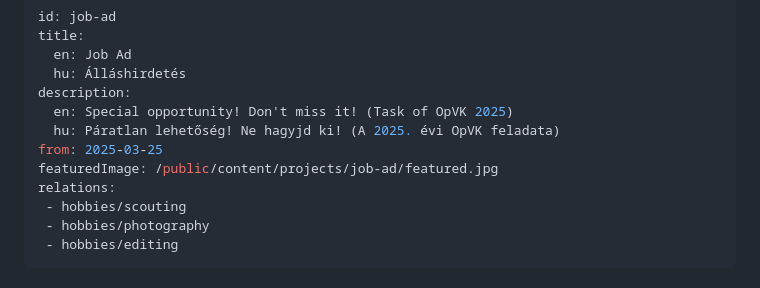
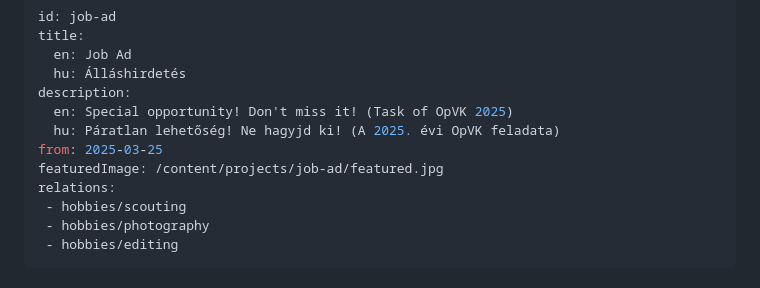
Before and after one commit to d0ty/portfolio, a Markdown page: content/projects/job-ad.md, the part around the change. Rendered like a GitHub page.

Commit message:
job ad project - fix for featured image

```diff
--- a/content/projects/job-ad.md
+++ b/content/projects/job-ad.md
@@ -7,7 +7,7 @@ description:
   en: Special opportunity! Don't miss it! (Task of OpVK 2025)
   hu: Páratlan lehetőség! Ne hagyjd ki! (A 2025. évi OpVK feladata)
 from: 2025-03-25
-featuredImage: /public/content/projects/job-ad/featured.jpg
+featuredImage: /content/projects/job-ad/featured.jpg
 relations:
  - hobbies/scouting
  - hobbies/photography
```
